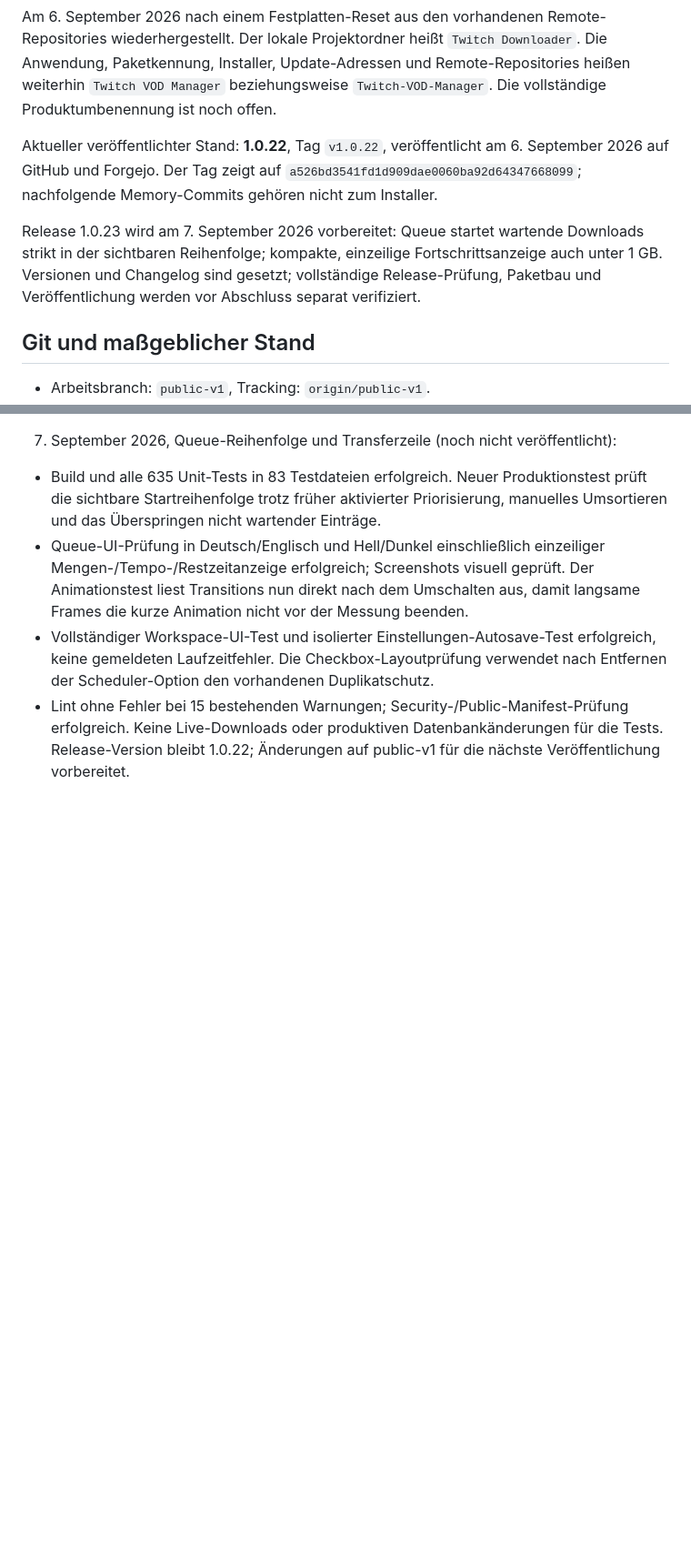
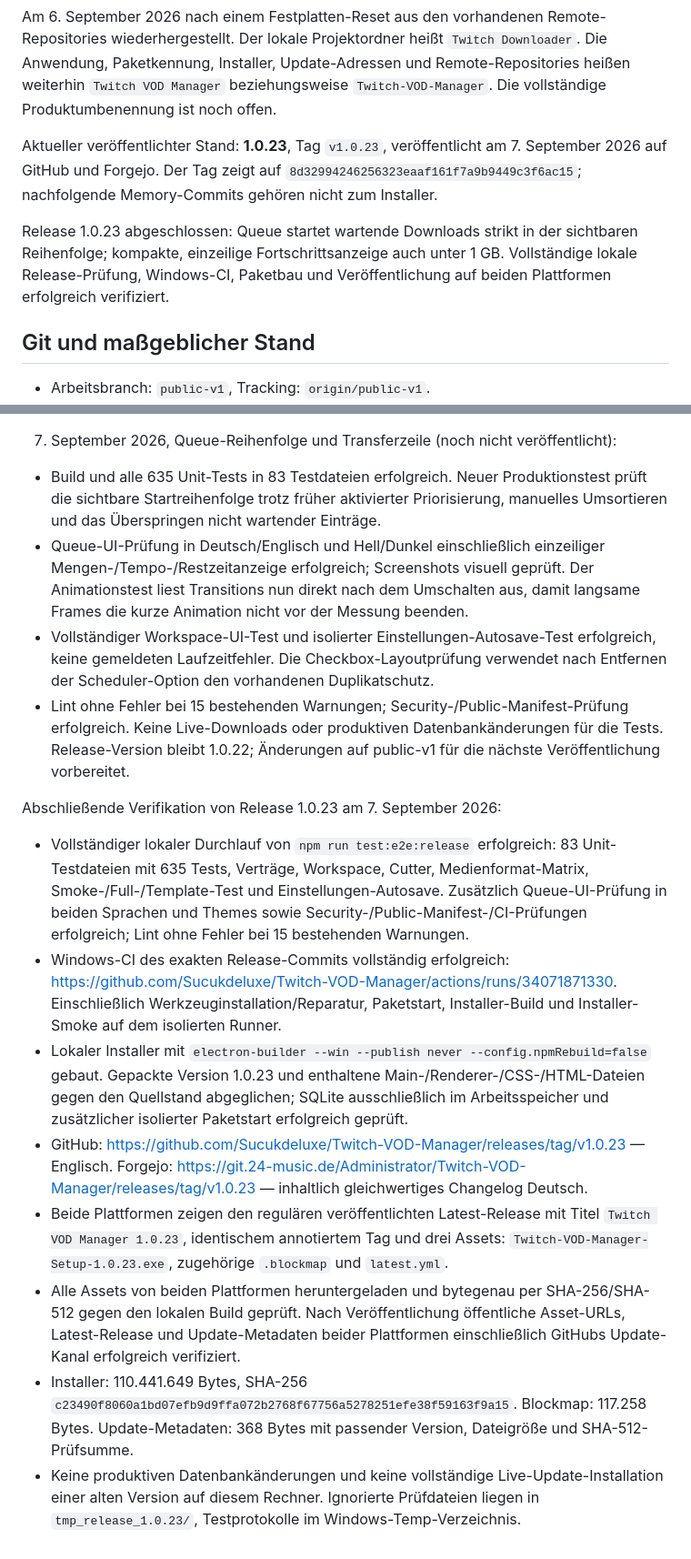
Before and after one commit to Sucukdeluxe/Twitch-VOD-Manager, a Markdown page: PROJECT_MEMORY.md, 2 parts joined by grey strips. Shown at 91% size. Drawn GitHub-style; blank space fills up the shorter version.

Commit message:
docs: record verified v1.0.23 release [skip ci]

```diff
--- a/PROJECT_MEMORY.md
+++ b/PROJECT_MEMORY.md
@@ -6,9 +6,9 @@ Windows-Desktopanwendung auf Basis von Electron und TypeScript zum Durchsuchen,
 
 Am 6. September 2026 nach einem Festplatten-Reset aus den vorhandenen Remote-Repositories wiederhergestellt. Der lokale Projektordner heißt `Twitch Downloader`. Die Anwendung, Paketkennung, Installer, Update-Adressen und Remote-Repositories heißen weiterhin `Twitch VOD Manager` beziehungsweise `Twitch-VOD-Manager`. Die vollständige Produktumbenennung ist noch offen.
 
-Aktueller veröffentlichter Stand: **1.0.22**, Tag `v1.0.22`, veröffentlicht am 6. September 2026 auf GitHub und Forgejo. Der Tag zeigt auf `a526bd3541fd1d909dae0060ba92d64347668099`; nachfolgende Memory-Commits gehören nicht zum Installer.
+Aktueller veröffentlichter Stand: **1.0.23**, Tag `v1.0.23`, veröffentlicht am 7. September 2026 auf GitHub und Forgejo. Der Tag zeigt auf `8d32994246256323eaaf161f7a9b9449c3f6ac15`; nachfolgende Memory-Commits gehören nicht zum Installer.
 
-Release 1.0.23 wird am 7. September 2026 vorbereitet: Queue startet wartende Downloads strikt in der sichtbaren Reihenfolge; kompakte, einzeilige Fortschrittsanzeige auch unter 1 GB. Versionen und Changelog sind gesetzt; vollständige Release-Prüfung, Paketbau und Veröffentlichung werden vor Abschluss separat verifiziert.
+Release 1.0.23 abgeschlossen: Queue startet wartende Downloads strikt in der sichtbaren Reihenfolge; kompakte, einzeilige Fortschrittsanzeige auch unter 1 GB. Vollständige lokale Release-Prüfung, Windows-CI, Paketbau und Veröffentlichung auf beiden Plattformen erfolgreich verifiziert.
 
 ## Git und maßgeblicher Stand
 
@@ -156,3 +156,14 @@ Abschließende Verifikation von Release 1.0.22 am 6. September 2026:
 - Queue-UI-Prüfung in Deutsch/Englisch und Hell/Dunkel einschließlich einzeiliger Mengen-/Tempo-/Restzeitanzeige erfolgreich; Screenshots visuell geprüft. Der Animationstest liest Transitions nun direkt nach dem Umschalten aus, damit langsame Frames die kurze Animation nicht vor der Messung beenden.
 - Vollständiger Workspace-UI-Test und isolierter Einstellungen-Autosave-Test erfolgreich, keine gemeldeten Laufzeitfehler. Die Checkbox-Layoutprüfung verwendet nach Entfernen der Scheduler-Option den vorhandenen Duplikatschutz.
 - Lint ohne Fehler bei 15 bestehenden Warnungen; Security-/Public-Manifest-Prüfung erfolgreich. Keine Live-Downloads oder produktiven Datenbankänderungen für die Tests. Release-Version bleibt 1.0.22; Änderungen auf public-v1 für die nächste Veröffentlichung vorbereitet.
+
+Abschließende Verifikation von Release 1.0.23 am 7. September 2026:
+
+- Vollständiger lokaler Durchlauf von `npm run test:e2e:release` erfolgreich: 83 Unit-Testdateien mit 635 Tests, Verträge, Workspace, Cutter, Medienformat-Matrix, Smoke-/Full-/Template-Test und Einstellungen-Autosave. Zusätzlich Queue-UI-Prüfung in beiden Sprachen und Themes sowie Security-/Public-Manifest-/CI-Prüfungen erfolgreich; Lint ohne Fehler bei 15 bestehenden Warnungen.
+- Windows-CI des exakten Release-Commits vollständig erfolgreich: https://github.com/Sucukdeluxe/Twitch-VOD-Manager/actions/runs/34071871330. Einschließlich Werkzeuginstallation/Reparatur, Paketstart, Installer-Build und Installer-Smoke auf dem isolierten Runner.
+- Lokaler Installer mit `electron-builder --win --publish never --config.npmRebuild=false` gebaut. Gepackte Version 1.0.23 und enthaltene Main-/Renderer-/CSS-/HTML-Dateien gegen den Quellstand abgeglichen; SQLite ausschließlich im Arbeitsspeicher und zusätzlicher isolierter Paketstart erfolgreich geprüft.
+- GitHub: https://github.com/Sucukdeluxe/Twitch-VOD-Manager/releases/tag/v1.0.23 — Englisch. Forgejo: https://git.24-music.de/Administrator/Twitch-VOD-Manager/releases/tag/v1.0.23 — inhaltlich gleichwertiges Changelog Deutsch.
+- Beide Plattformen zeigen den regulären veröffentlichten Latest-Release mit Titel `Twitch VOD Manager 1.0.23`, identischem annotiertem Tag und drei Assets: `Twitch-VOD-Manager-Setup-1.0.23.exe`, zugehörige `.blockmap` und `latest.yml`.
+- Alle Assets von beiden Plattformen heruntergeladen und bytegenau per SHA-256/SHA-512 gegen den lokalen Build geprüft. Nach Veröffentlichung öffentliche Asset-URLs, Latest-Release und Update-Metadaten beider Plattformen einschließlich GitHubs Update-Kanal erfolgreich verifiziert.
+- Installer: 110.441.649 Bytes, SHA-256 `c23490f8060a1bd07efb9d9ffa072b2768f67756a5278251efe38f59163f9a15`. Blockmap: 117.258 Bytes. Update-Metadaten: 368 Bytes mit passender Version, Dateigröße und SHA-512-Prüfsumme.
+- Keine produktiven Datenbankänderungen und keine vollständige Live-Update-Installation einer alten Version auf diesem Rechner. Ignorierte Prüfdateien liegen in `tmp_release_1.0.23/`, Testprotokolle im Windows-Temp-Verzeichnis.
```
Also changed, not shown: other parts of PROJECT_MEMORY.md (+1 -1 lines).
